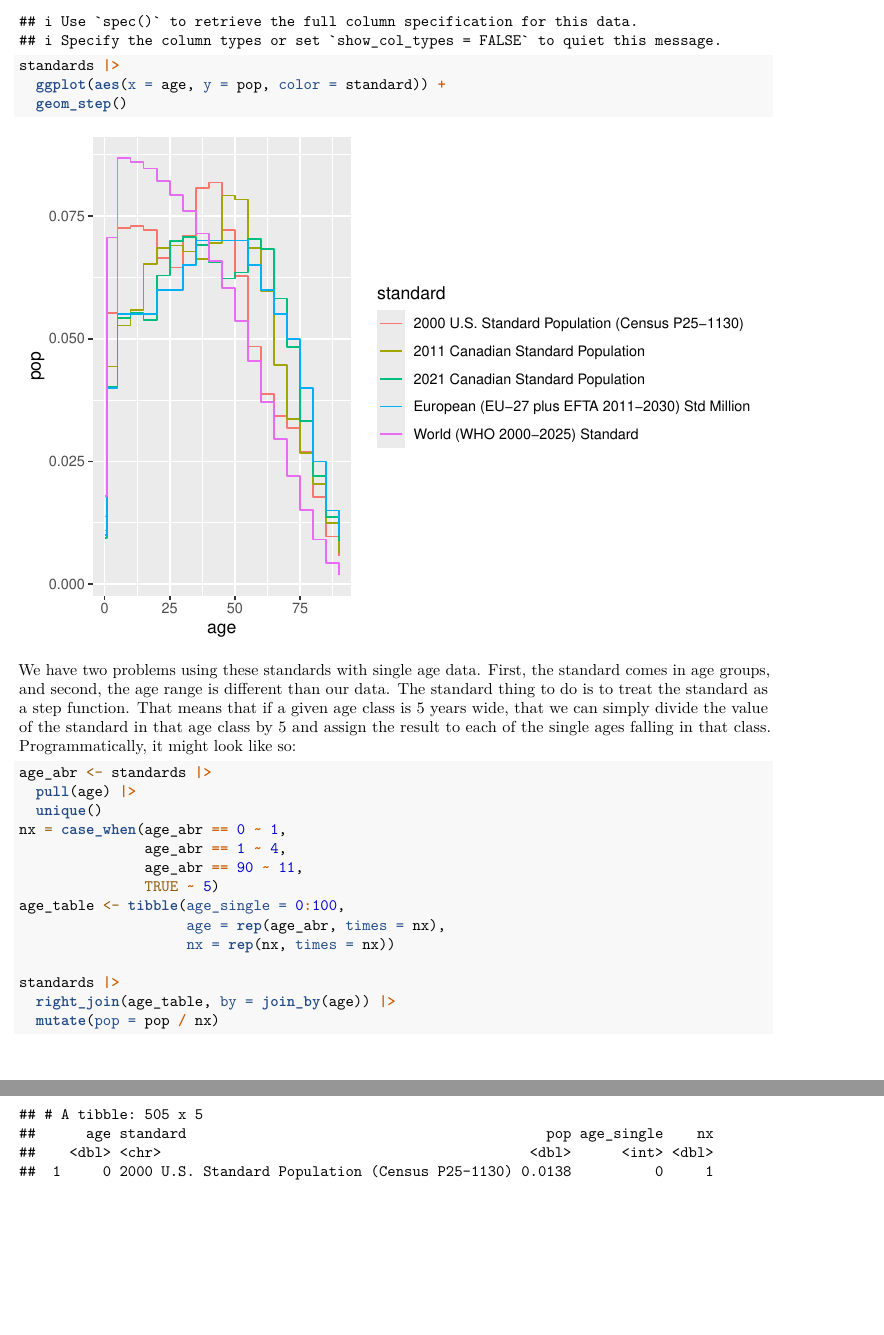
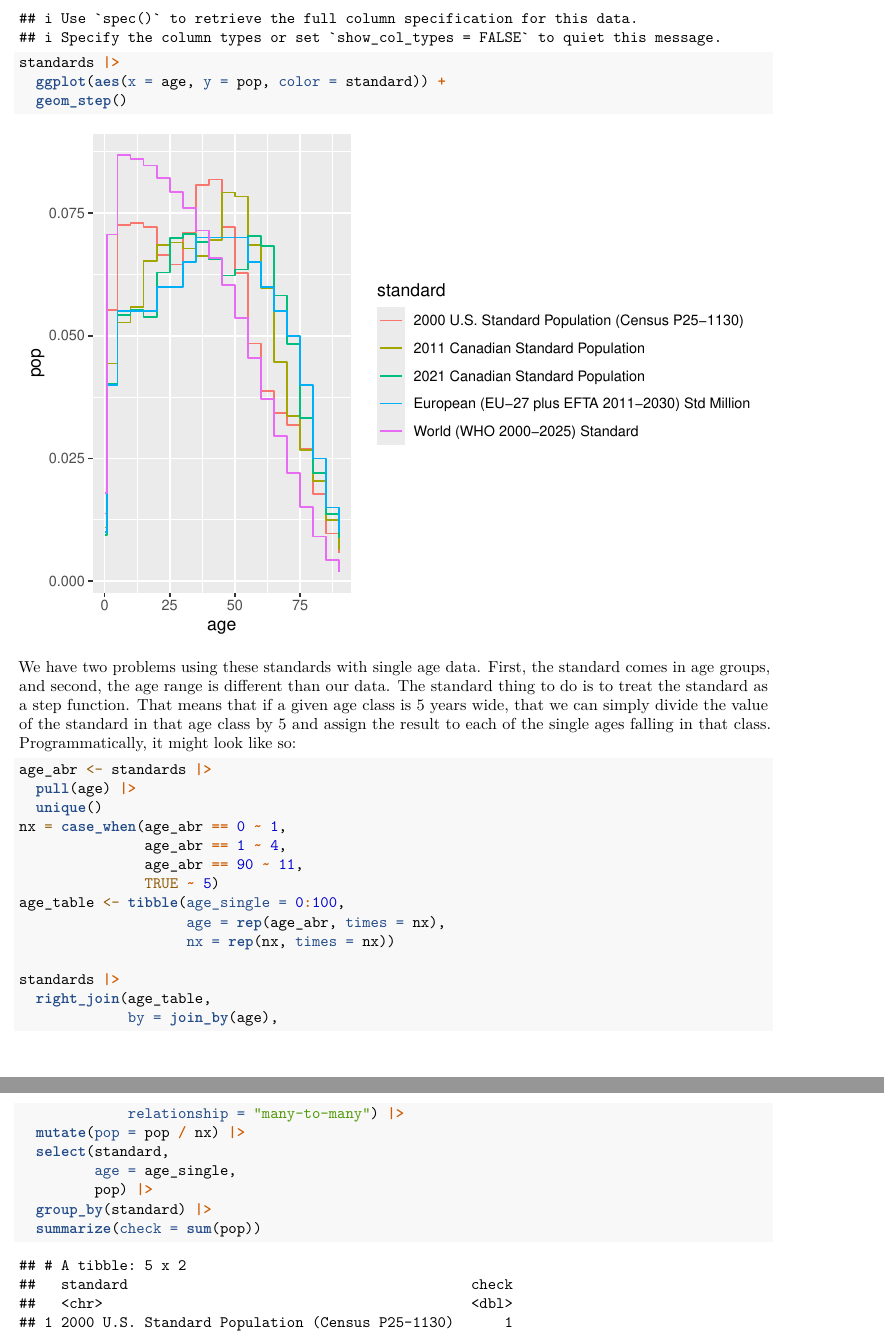
Before and after one commit to timriffe/BSSD2026Module2, an R Markdown document (03_session.Rmd): two parts of pages 3 and 4 of 4, joined at a grey line, cut so that both start at the same text, the shorter picture padded with empty space. Rendered offline with R 4.5, knitr and Pandoc, then LaTeX, with nearby package versions; some code elsewhere in the file could not run offline.

Commit message:
progress session 3

````diff
--- a/03_session.Rmd
+++ b/03_session.Rmd
@@ -100,6 +100,13 @@ age_table <- tibble(age_single = 0:100,
                     nx = rep(nx, times = nx))
 
 standards |>
-  right_join(age_table, by = join_by(age)) |>
-  mutate(pop = pop / nx)
+  right_join(age_table,
+             by = join_by(age),
+             relationship = "many-to-many") |>
+  mutate(pop = pop / nx) |>
+  select(standard,
+         age = age_single,
+         pop) |>
+  group_by(standard) |>
+  summarize(check = sum(pop))
 ```
````
